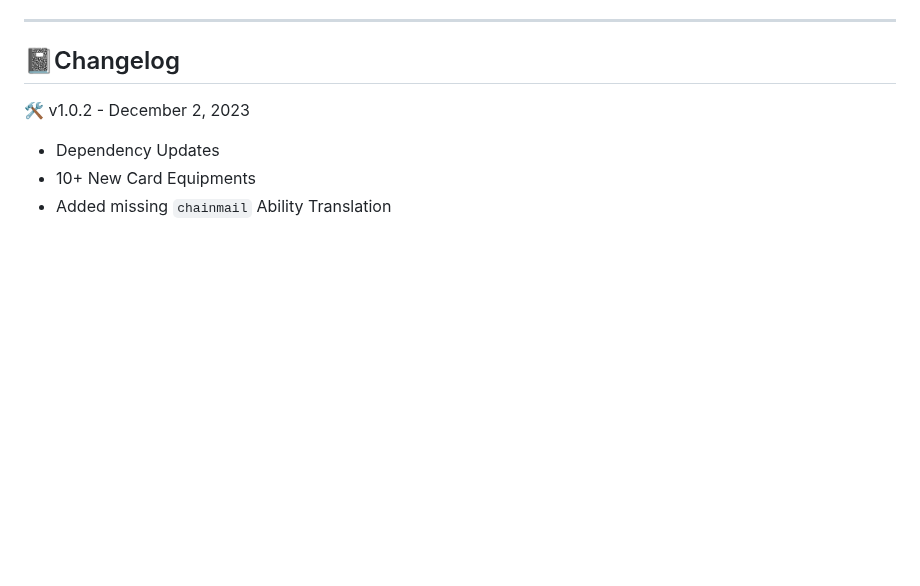
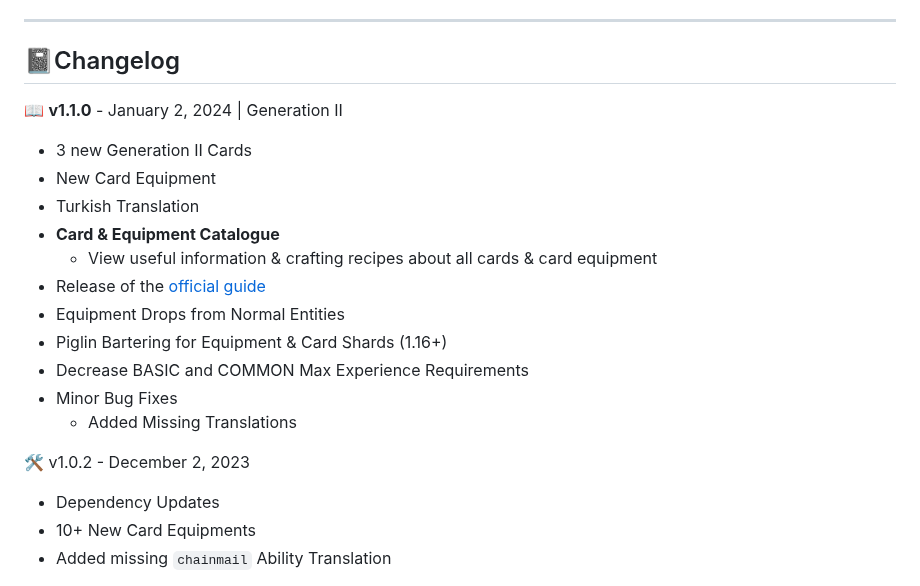
Before and after one commit to gmitch215/BattleCards, a Markdown page: README.md, the part around the change. GitHub-like rendering; blank space fills up the shorter version.

```diff
--- a/README.md
+++ b/README.md
@@ -31,6 +31,19 @@ This plugin is built in Kotlin. While the plugin will automatically download the
 ---
 
 ## 📓Changelog
+
+📖 **v1.1.0** - January 2, 2024 | Generation II
+- 3 new Generation II Cards
+- New Card Equipment
+- Turkish Translation
+- **Card & Equipment Catalogue**
+  - View useful information & crafting recipes about all cards & card equipment
+- Release of the [official guide](https://guide.battlecards.gamercoder215.me)
+- Equipment Drops from Normal Entities
+- Piglin Bartering for Equipment & Card Shards (1.16+)
+- Decrease BASIC and COMMON Max Experience Requirements
+- Minor Bug Fixes
+  - Added Missing Translations
 
 🛠️ v1.0.2 - December 2, 2023
 - Dependency Updates
```
